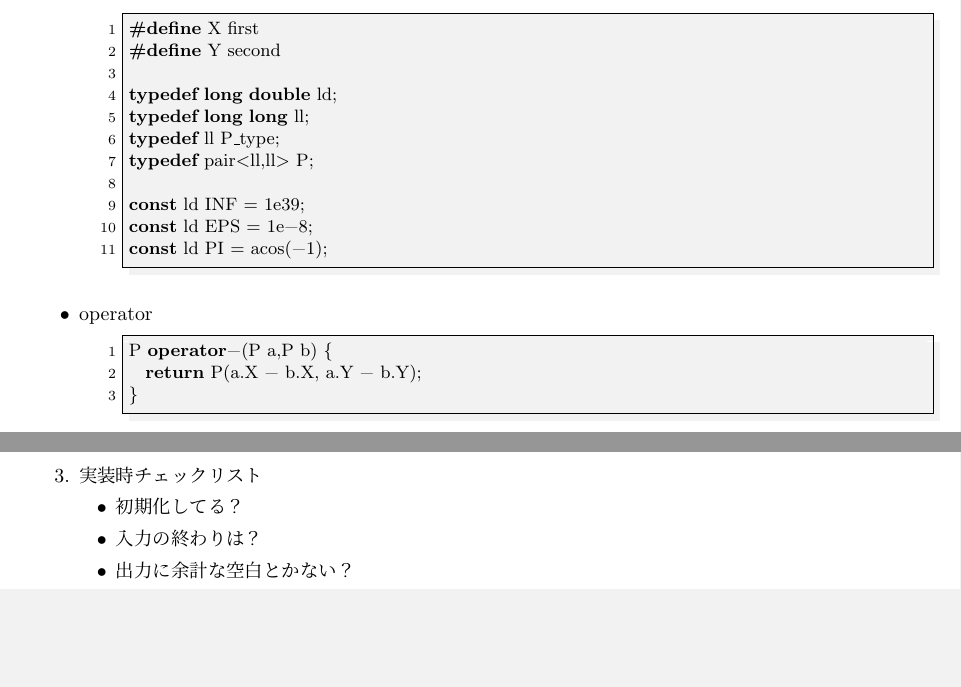
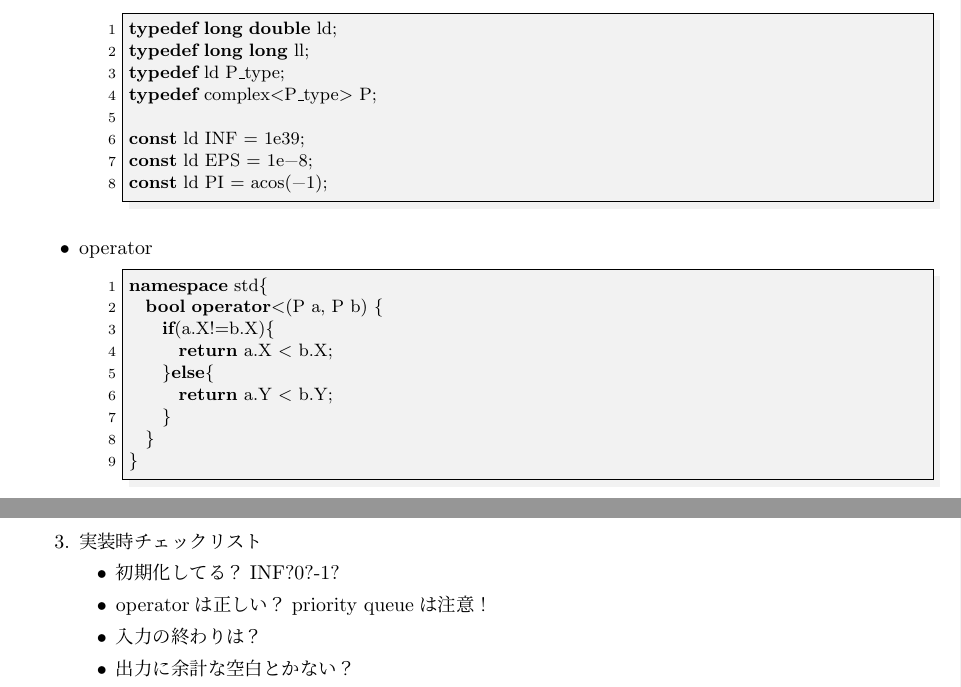
Before and after one commit to kyos1704/template, a LaTeX document (ICPClib/tex/lib.tex): two parts of pages 3 and 8 of 10 before the commit and two parts of pages 4 and 9 of 11 after it, joined at a grey line, cut at the place of the change, the shorter picture padded with empty space. Compiled offline with pLaTeX and dvipdfmx.

Commit message:
modified

```diff
--- a/ICPClib/tex/lib.tex
+++ b/ICPClib/tex/lib.tex
@@ -109,13 +112,10 @@ string revStr(string s){
 \section{二次元幾何}
   \begin{itemize}
 \begin{lstlisting}
-#define X first
-#define Y second
-
 typedef long double ld;
 typedef long long ll;
-typedef ll P_type;
-typedef pair<ll,ll> P;
+typedef ld P_type;
+typedef complex<P_type> P;
 
 const ld INF = 1e39;
 const ld EPS = 1e-8;
@@ -123,8 +123,14 @@ const ld  PI = acos(-1);
 \end{lstlisting}
 \item operator
 \begin{lstlisting}
-P operator-(P a,P b) {
-  return P(a.X - b.X, a.Y - b.Y);
+namespace std{
+  bool operator<(P a, P b) {
+    if(a.X!=b.X){
+      return a.X < b.X;
+    }else{
+      return a.Y < b.Y;
+    }
+  }
 }
 \end{lstlisting}
 \item 外積
@@ -295,7 +301,8 @@ public:
   \clearpage
   \item 実装時チェックリスト
   \begin{itemize}
-    \item 初期化してる？
+    \item 初期化してる？INF?0?-1?
+    \item operatorは正しい？priority queueは注意！
     \item 入力の終わりは？
     \item 出力に余計な空白とかない？
     \item ライブラリは正しいと信じよう（タイポはチェックしても良い)コンテスト中に訂正はしない！
```
Also changed, not shown: ICPClib/tex/lib.pdf, ICPClib/tex/lib.tex (3 more changed lines).
